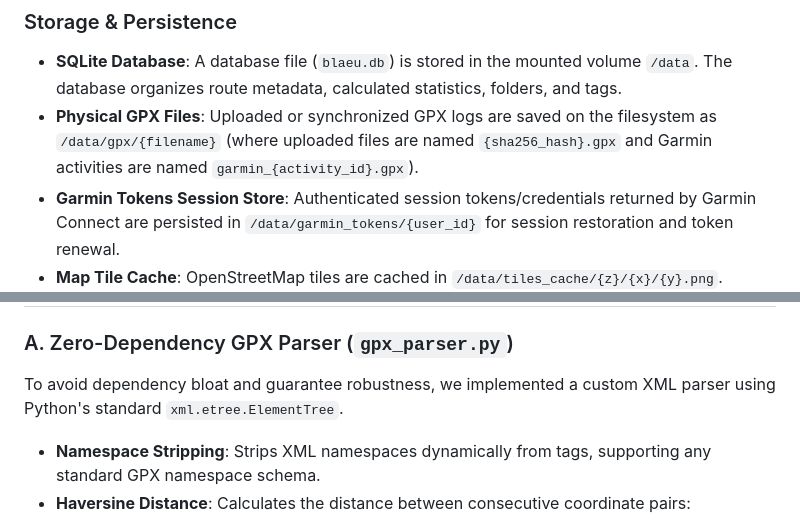
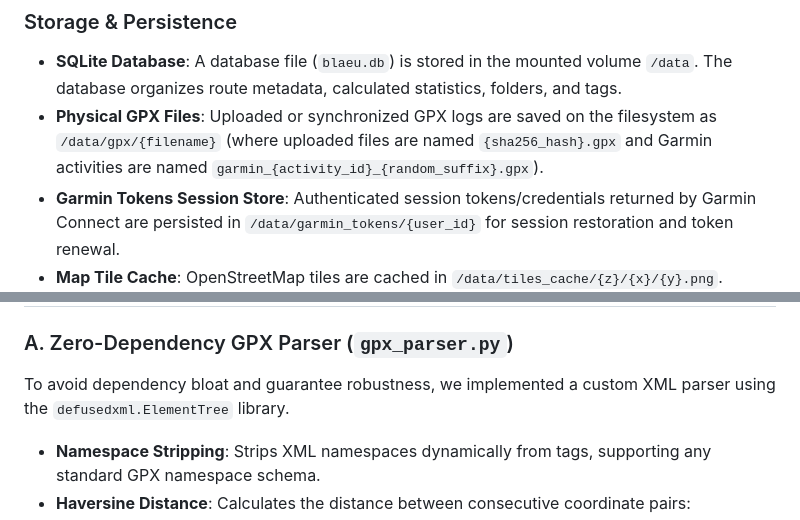
Before and after one commit to RunC0deRun/blaeu, a Markdown page: AGENT.md, 2 parts joined by grey strips. Drawn GitHub-style.

Commit message:
docs: fix documentation inconsistencies in AGENT.md

```diff
--- a/AGENT.md
+++ b/AGENT.md
@@ -10,7 +10,7 @@ Blaeu is built using a lightweight **Python (Flask) backend** and a single-page
 
 ### Storage & Persistence
 - **SQLite Database**: A database file (`blaeu.db`) is stored in the mounted volume `/data`. The database organizes route metadata, calculated statistics, folders, and tags.
-- **Physical GPX Files**: Uploaded or synchronized GPX logs are saved on the filesystem as `/data/gpx/{filename}` (where uploaded files are named `{sha256_hash}.gpx` and Garmin activities are named `garmin_{activity_id}.gpx`).
+- **Physical GPX Files**: Uploaded or synchronized GPX logs are saved on the filesystem as `/data/gpx/{filename}` (where uploaded files are named `{sha256_hash}.gpx` and Garmin activities are named `garmin_{activity_id}_{random_suffix}.gpx`).
 - **Garmin Tokens Session Store**: Authenticated session tokens/credentials returned by Garmin Connect are persisted in `/data/garmin_tokens/{user_id}` for session restoration and token renewal.
 - **Map Tile Cache**: OpenStreetMap tiles are cached in `/data/tiles_cache/{z}/{x}/{y}.png`.
 - **Garmin OAuth Tokens**: Session and OAuth tokens for passwordless Garmin Connect authentication are persisted under `/data/garmin_tokens/<user_id>/`.
@@ -22,7 +22,7 @@ Blaeu is built using a lightweight **Python (Flask) backend** and a single-page
 ## 2. Key Backend Features
 
 ### A. Zero-Dependency GPX Parser (`gpx_parser.py`)
-To avoid dependency bloat and guarantee robustness, we implemented a custom XML parser using Python's standard `xml.etree.ElementTree`.
+To avoid dependency bloat and guarantee robustness, we implemented a custom XML parser using the `defusedxml.ElementTree` library.
 - **Namespace Stripping**: Strips XML namespaces dynamically from tags, supporting any standard GPX namespace schema.
 - **Haversine Distance**: Calculates the distance between consecutive coordinate pairs:
   $$d = 2 R \arcsin\left(\sqrt{\sin^2\left(\frac{\Delta \text{lat}}{2}\right) + \cos(\text{lat}_1)\cos(\text{lat}_2)\sin^2\left(\frac{\Delta \text{lon}}{2}\right)}\right)$$
```
